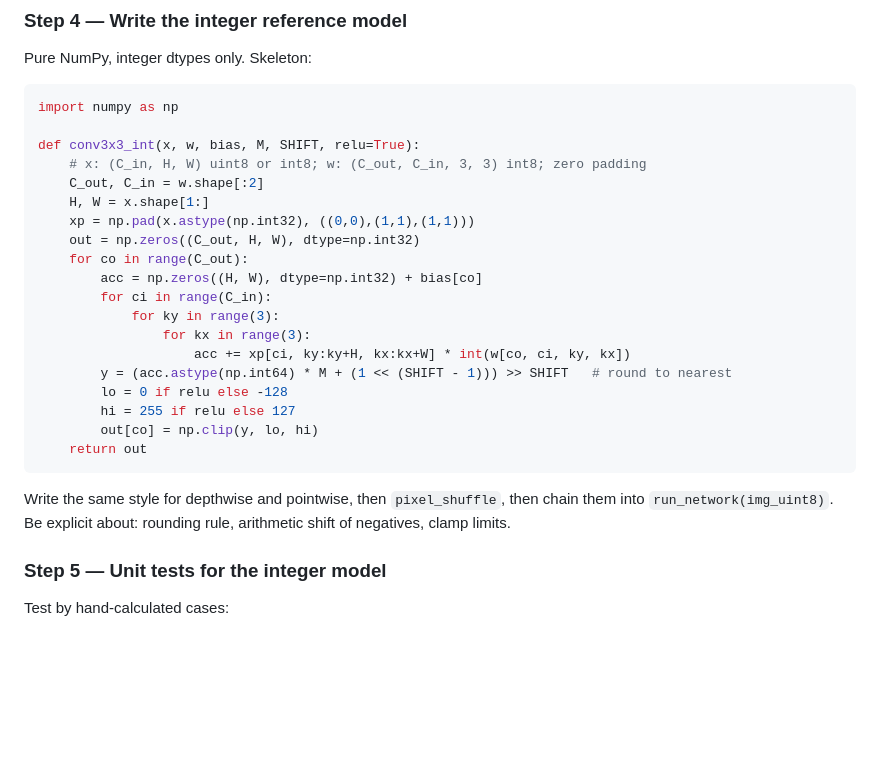
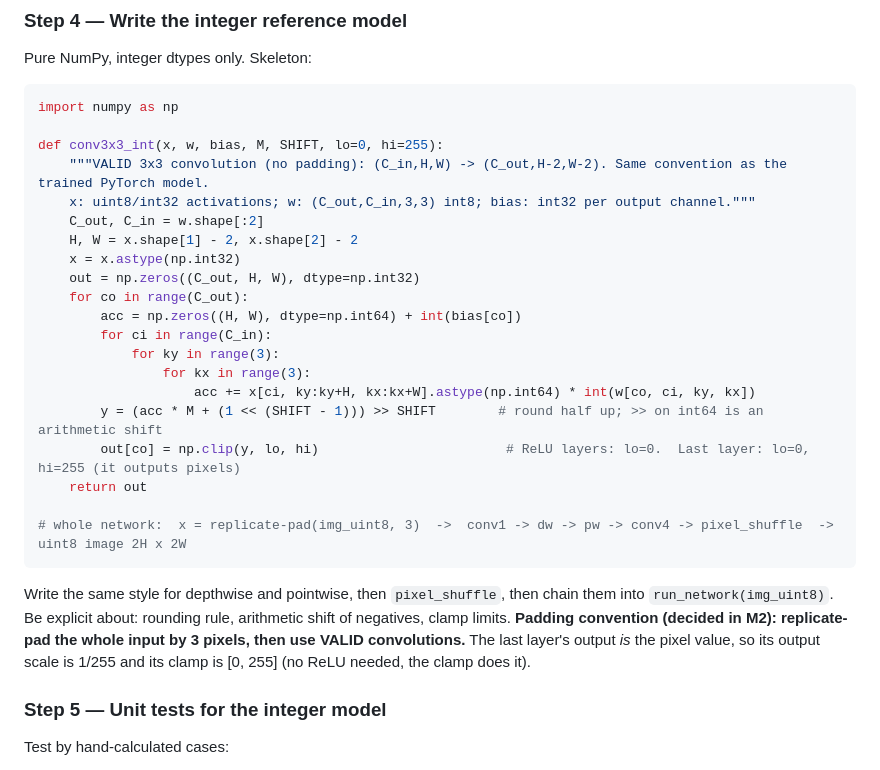
Before and after one commit to sreeveenkat/FPGA-Image-Super-Resolution-Accelerator, a Markdown page: docs/milestones/M3_int8_quantization.md, the part around the change. GitHub-like rendering; blank space fills up the shorter version.

Commit message:
Corrected M3 code sketch to valid convolutions

````diff
--- a/docs/milestones/M3_int8_quantization.md
+++ b/docs/milestones/M3_int8_quantization.md
@@ -87,26 +87,27 @@ Pure NumPy, integer dtypes only. Skeleton:
 ```python
 import numpy as np
 
-def conv3x3_int(x, w, bias, M, SHIFT, relu=True):
-    # x: (C_in, H, W) uint8 or int8; w: (C_out, C_in, 3, 3) int8; zero padding
+def conv3x3_int(x, w, bias, M, SHIFT, lo=0, hi=255):
+    """VALID 3x3 convolution (no padding): (C_in,H,W) -> (C_out,H-2,W-2). Same convention as the trained PyTorch model.
+    x: uint8/int32 activations; w: (C_out,C_in,3,3) int8; bias: int32 per output channel."""
     C_out, C_in = w.shape[:2]
-    H, W = x.shape[1:]
-    xp = np.pad(x.astype(np.int32), ((0,0),(1,1),(1,1)))
+    H, W = x.shape[1] - 2, x.shape[2] - 2
+    x = x.astype(np.int32)
     out = np.zeros((C_out, H, W), dtype=np.int32)
     for co in range(C_out):
-        acc = np.zeros((H, W), dtype=np.int32) + bias[co]
+        acc = np.zeros((H, W), dtype=np.int64) + int(bias[co])
         for ci in range(C_in):
             for ky in range(3):
                 for kx in range(3):
-                    acc += xp[ci, ky:ky+H, kx:kx+W] * int(w[co, ci, ky, kx])
-        y = (acc.astype(np.int64) * M + (1 << (SHIFT - 1))) >> SHIFT   # round to nearest
-        lo = 0 if relu else -128
-        hi = 255 if relu else 127
-        out[co] = np.clip(y, lo, hi)
+                    acc += x[ci, ky:ky+H, kx:kx+W].astype(np.int64) * int(w[co, ci, ky, kx])
+        y = (acc * M + (1 << (SHIFT - 1))) >> SHIFT        # round half up; >> on int64 is an arithmetic shift
+        out[co] = np.clip(y, lo, hi)                        # ReLU layers: lo=0.  Last layer: lo=0, hi=255 (it outputs pixels)
     return out
+
+# whole network:  x = replicate-pad(img_uint8, 3)  ->  conv1 -> dw -> pw -> conv4 -> pixel_shuffle  ->  uint8 image 2H x 2W
 ```
 Write the same style for depthwise and pointwise, then `pixel_shuffle`, then chain them into `run_network(img_uint8)`.
-Be explicit about: rounding rule, arithmetic shift of negatives, clamp limits.
+Be explicit about: rounding rule, arithmetic shift of negatives, clamp limits. **Padding convention (decided in M2): replicate-pad the whole input by 3 pixels, then use VALID convolutions.** The last layer's output *is* the pixel value, so its output scale is 1/255 and its clamp is [0, 255] (no ReLU needed, the clamp does it).
 
 ### Step 5 — Unit tests for the integer model
 Test by hand-calculated cases:
````
